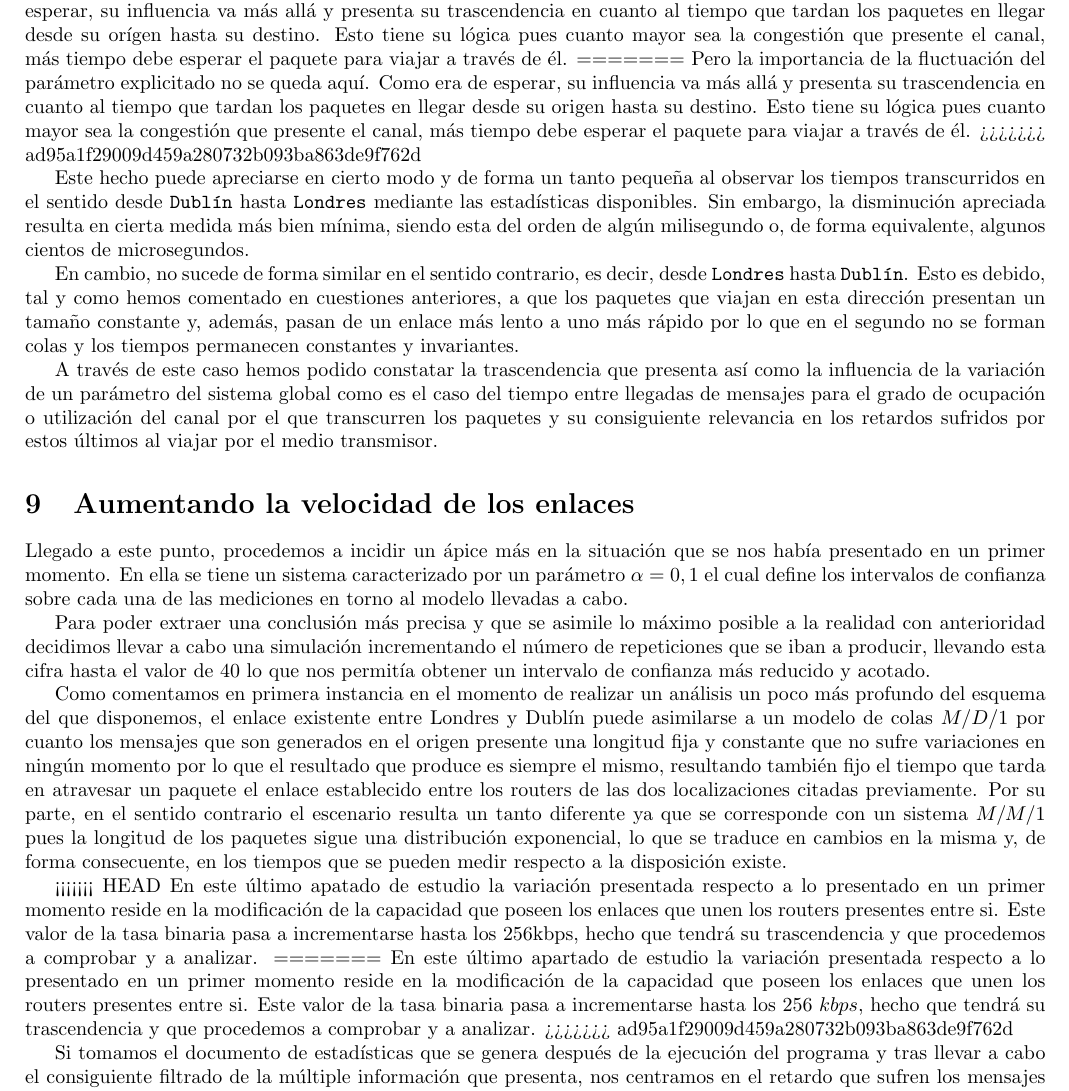
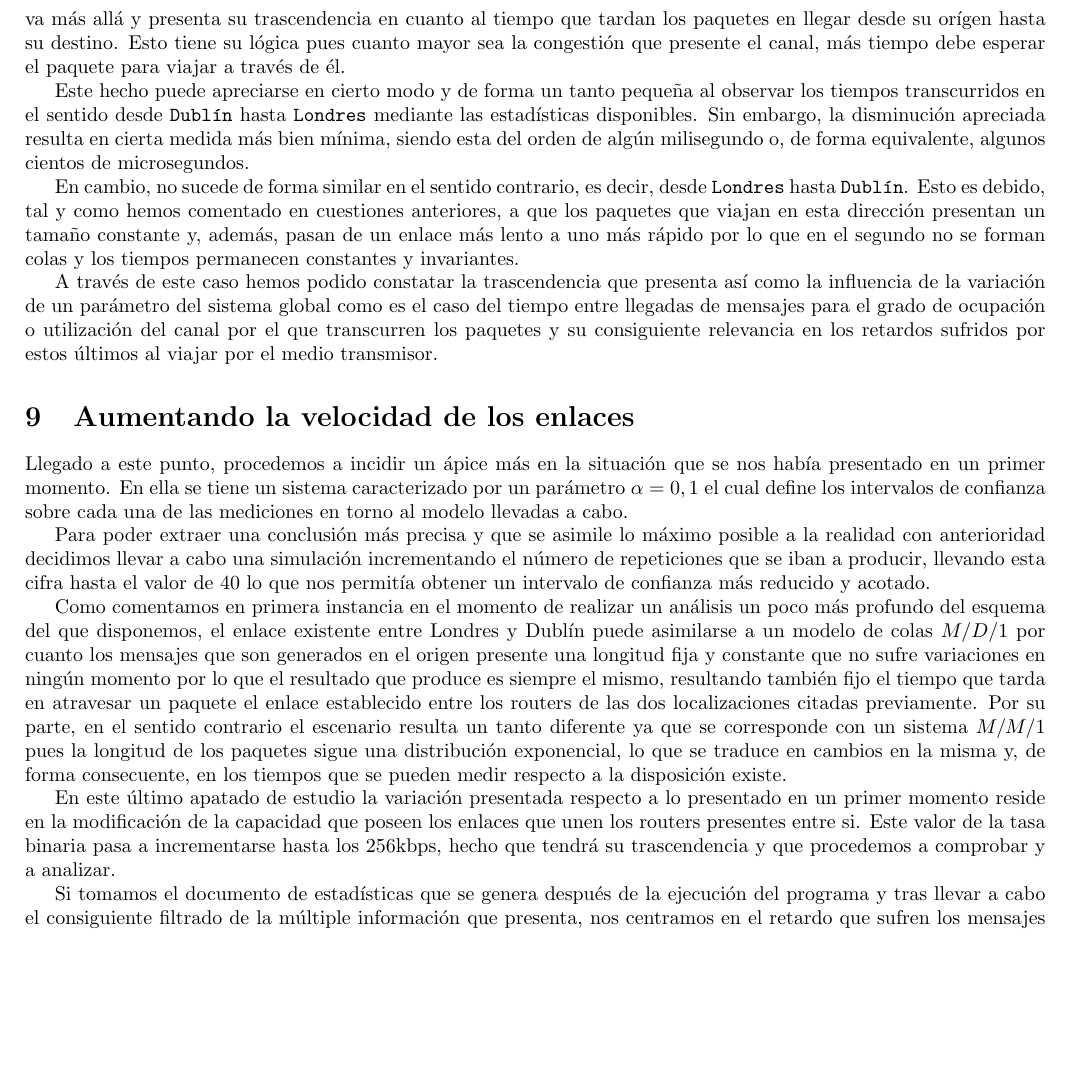
Before and after one commit to ashtrakhov/collado_ortega_telematics, a LaTeX document (Net_switching/Intro_to_sym.tex): part of page 9 of 10, cut so that both start at the same text, the shorter picture padded with empty space. Compiled offline with pdfLaTeX.

Commit message:
Basura quitada

```diff
--- a/Net_switching/Intro_to_sym.tex
+++ b/Net_switching/Intro_to_sym.tex
@@ -251,11 +247,7 @@
 
 		En nuestro caso, con el transcurso de los experimentos se produce una disminución en el porcentaje de utilización del canal. Este cambio se produce de forma similar en ambos sentidos.
 
-<<<<<<< HEAD
 		Pero la importancia de la fluctuación del parámetro explicitado no se queda aquí. Como era de esperar, su influencia va más allá y presenta su trascendencia en cuanto al tiempo que tardan los paquetes en llegar desde su orígen hasta su destino. Esto tiene su lógica pues cuanto mayor sea la congestión que presente el canal, más tiempo debe esperar el paquete para viajar a través de él.
-=======
-		Pero la importancia de la fluctuación del parámetro explicitado no se queda aquí. Como era de esperar, su influencia va más allá y presenta su trascendencia en cuanto al tiempo que tardan los paquetes en llegar desde su origen hasta su destino. Esto tiene su lógica pues cuanto mayor sea la congestión que presente el canal, más tiempo debe esperar el paquete para viajar a través de él.
->>>>>>> ad95a1f29009d459a280732b093ba863de9f762d
 
 		Este hecho puede apreciarse en cierto modo y de forma un tanto pequeña al observar los tiempos transcurridos en el sentido desde \texttt{Dublín} hasta \texttt{Londres} mediante las estadísticas disponibles. Sin embargo, la disminución apreciada resulta en cierta medida más bien mínima, siendo esta del orden de algún milisegundo o, de forma equivalente, algunos cientos de microsegundos.
 
@@ -270,11 +262,7 @@
 
 		Como comentamos en primera instancia en el momento de realizar un análisis un poco más profundo del esquema del que disponemos, el enlace existente entre Londres y Dublín puede asimilarse a un modelo de colas $M/D/1$ por cuanto los mensajes que son generados en el origen presente una longitud fija y constante que no sufre variaciones en ningún momento por lo que el resultado que produce es siempre el mismo, resultando también fijo el tiempo que tarda en atravesar un paquete el enlace establecido entre los routers de las dos localizaciones citadas previamente. Por su parte, en el sentido contrario el escenario resulta un tanto diferente ya que se corresponde con un sistema $M/M/1$ pues la longitud de los paquetes sigue una distribución exponencial, lo que se traduce en cambios en la misma y, de forma consecuente, en los tiempos que se pueden medir respecto a la disposición existe.
 
-<<<<<<< HEAD
 		En este último apatado de estudio la variación presentada respecto a lo presentado en un primer momento reside en la modificación de la capacidad que poseen los enlaces que unen los routers presentes entre si. Este valor de la tasa binaria pasa a incrementarse hasta los 256kbps, hecho que tendrá su trascendencia y que procedemos a comprobar y a analizar.
-=======
-		En este último apartado de estudio la variación presentada respecto a lo presentado en un primer momento reside en la modificación de la capacidad que poseen los enlaces que unen los routers presentes entre si. Este valor de la tasa binaria pasa a incrementarse hasta los $256\ kbps$, hecho que tendrá su trascendencia y que procedemos a comprobar y a analizar.
->>>>>>> ad95a1f29009d459a280732b093ba863de9f762d
 
 		Si tomamos el documento de estadísticas que se genera después de la ejecución del programa y tras llevar a cabo el consiguiente filtrado de la múltiple información que presenta, nos centramos en el retardo que sufren los mensajes en el enlace situado entre los routers de \texttt{Dublín} y \texttt{Londres} así como en el retardo de los paquetes entregados por la fuente de mensajes de \texttt{Dublín}.
 
```
Also changed, not shown: Net_switching/Intro_to_sym.tex (4 more changed lines).
